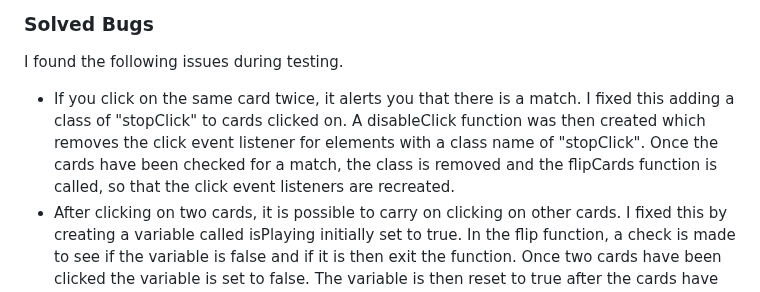
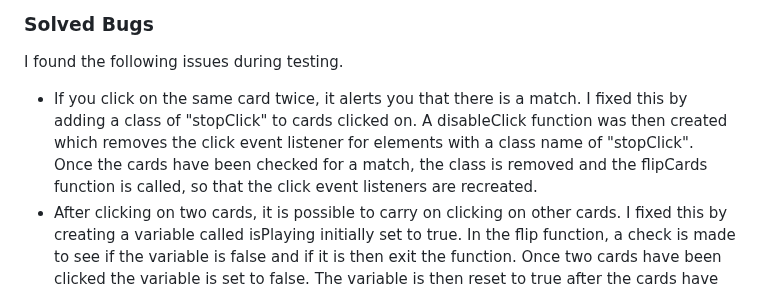
Before and after one commit to MichelleBritton/under-the-sea, a Markdown page: README.md, the part around the change. GitHub-like rendering.

Commit message:
Edit solved bugs

```diff
--- a/README.md
+++ b/README.md
@@ -152,7 +152,7 @@ The following metrics were returned:
 ### Solved Bugs
 I found the following issues during testing.
 
-- If you click on the same card twice, it alerts you that there is a match. I fixed this adding a class of "stopClick" to cards clicked on.  A disableClick function was then created which removes the click event listener for elements with a class name of "stopClick".  Once the cards have been checked for a match, the class is removed and the flipCards function is called, so that the click event listeners are recreated.
+- If you click on the same card twice, it alerts you that there is a match. I fixed this by adding a class of "stopClick" to cards clicked on.  A disableClick function was then created which removes the click event listener for elements with a class name of "stopClick".  Once the cards have been checked for a match, the class is removed and the flipCards function is called, so that the click event listeners are recreated.
 - After clicking on two cards, it is possible to carry on clicking on other cards. I fixed this by creating a variable called isPlaying initially set to true. In the flip function, a check is made to see if the variable is false and if it is then exit the function. Once two cards have been clicked the variable is set to false.  The variable is then reset to true after the cards have been checked for a match.
 
 ### Unfixed Bugs
```
